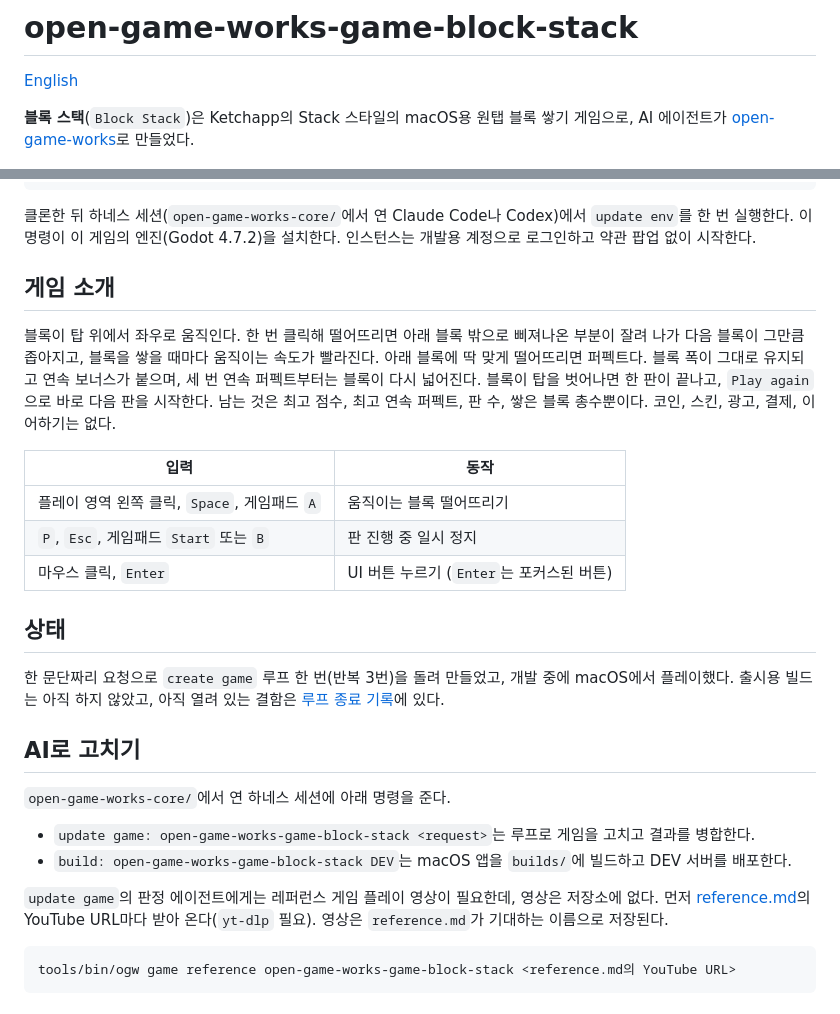
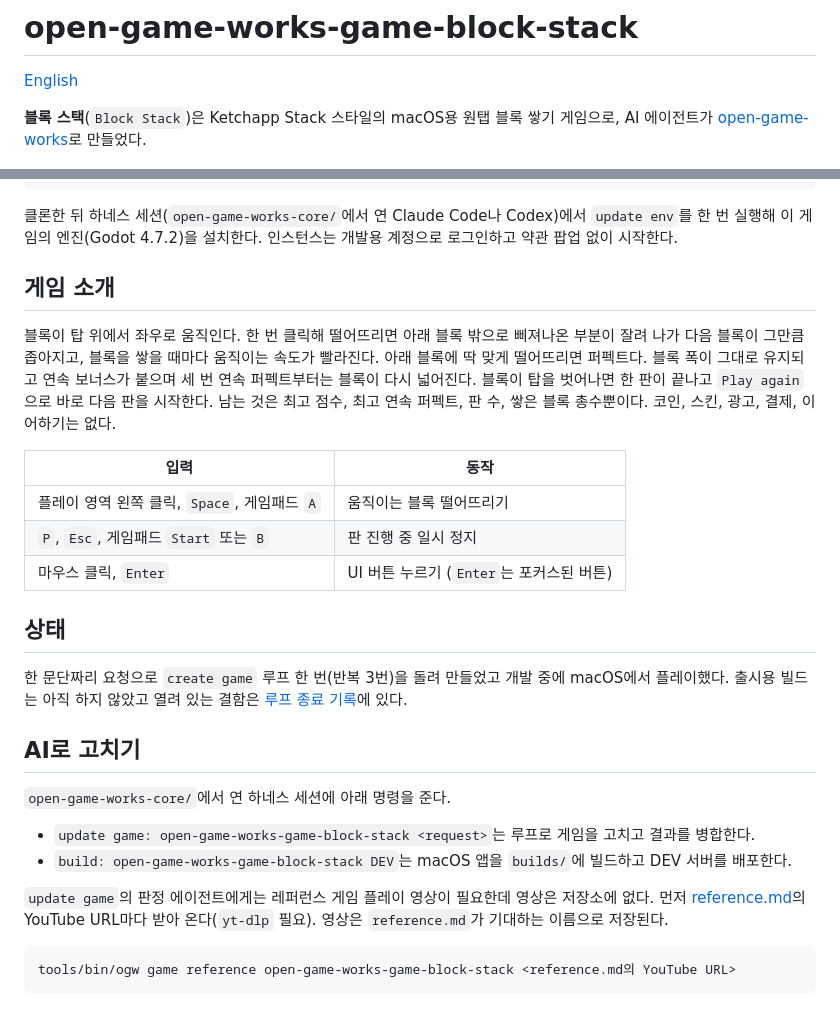
Before and after one commit to wnsrn3436/open-game-works-game-block-stack, a Markdown page: README.ko.md, 2 parts joined by grey strips. Drawn GitHub-style.

Commit message:
Docs: polish README wording

````diff
--- a/README.ko.md
+++ b/README.ko.md
@@ -2,7 +2,7 @@
 
 [English](README.md)
 
-**블록 스택**(`Block Stack`)은 Ketchapp의 Stack 스타일의 macOS용 원탭 블록 쌓기 게임으로, AI 에이전트가
+**블록 스택**(`Block Stack`)은 Ketchapp Stack 스타일의 macOS용 원탭 블록 쌓기 게임으로, AI 에이전트가
 [open-game-works](https://github.com/wnsrn3436/open-game-works-core)로 만들었다.
 
 <p align="center"><img src=".github/media/block-stack.gif" alt="block-stack gameplay" width="640"></p>
@@ -21,15 +21,15 @@ tools/bin/ogw instance start open-game-works-game-block-stack   # 인스턴스 i
 tools/bin/ogw instance stop <id>
 ```
 
-클론한 뒤 하네스 세션(`open-game-works-core/`에서 연 Claude Code나 Codex)에서 `update env`를 한 번 실행한다. 이
-명령이 이 게임의 엔진(Godot 4.7.2)을 설치한다. 인스턴스는 개발용 계정으로 로그인하고 약관 팝업 없이 시작한다.
+클론한 뒤 하네스 세션(`open-game-works-core/`에서 연 Claude Code나 Codex)에서 `update env`를 한 번 실행해
+이 게임의 엔진(Godot 4.7.2)을 설치한다. 인스턴스는 개발용 계정으로 로그인하고 약관 팝업 없이 시작한다.
 
 ## 게임 소개
 
 블록이 탑 위에서 좌우로 움직인다. 한 번 클릭해 떨어뜨리면 아래 블록 밖으로 삐져나온 부분이 잘려 나가 다음 블록이
 그만큼 좁아지고, 블록을 쌓을 때마다 움직이는 속도가 빨라진다. 아래 블록에 딱 맞게 떨어뜨리면 퍼펙트다. 블록 폭이
-그대로 유지되고 연속 보너스가 붙으며, 세 번 연속 퍼펙트부터는 블록이 다시 넓어진다. 블록이 탑을 벗어나면 한 판이
-끝나고, `Play again`으로 바로 다음 판을 시작한다. 남는 것은 최고 점수, 최고 연속 퍼펙트, 판 수, 쌓은 블록 총수뿐이다.
+그대로 유지되고 연속 보너스가 붙으며 세 번 연속 퍼펙트부터는 블록이 다시 넓어진다. 블록이 탑을 벗어나면 한 판이
+끝나고 `Play again`으로 바로 다음 판을 시작한다. 남는 것은 최고 점수, 최고 연속 퍼펙트, 판 수, 쌓은 블록 총수뿐이다.
 코인, 스킨, 광고, 결제, 이어하기는 없다.
 
 | 입력 | 동작 |
@@ -40,8 +40,8 @@ tools/bin/ogw instance stop <id>
 
 ## 상태
 
-한 문단짜리 요청으로 `create game` 루프 한 번(반복 3번)을 돌려 만들었고, 개발 중에 macOS에서 플레이했다. 출시용
-빌드는 아직 하지 않았고, 아직 열려 있는 결함은 [루프 종료 기록](records/loops/create-1792989369596/end.md)에 있다.
+한 문단짜리 요청으로 `create game` 루프 한 번(반복 3번)을 돌려 만들었고 개발 중에 macOS에서 플레이했다. 출시용
+빌드는 아직 하지 않았고 열려 있는 결함은 [루프 종료 기록](records/loops/create-1792989369596/end.md)에 있다.
 
 ## AI로 고치기
 
@@ -50,7 +50,7 @@ tools/bin/ogw instance stop <id>
 - `update game: open-game-works-game-block-stack <request>`는 루프로 게임을 고치고 결과를 병합한다.
 - `build: open-game-works-game-block-stack DEV`는 macOS 앱을 `builds/`에 빌드하고 DEV 서버를 배포한다.
 
-`update game`의 판정 에이전트에게는 레퍼런스 게임 플레이 영상이 필요한데, 영상은 저장소에 없다. 먼저
+`update game`의 판정 에이전트에게는 레퍼런스 게임 플레이 영상이 필요한데 영상은 저장소에 없다. 먼저
 [reference.md](records/setup/reference/reference.md)의 YouTube URL마다 받아 온다(`yt-dlp` 필요). 영상은
 `reference.md`가 기대하는 이름으로 저장된다.
 
````
Also changed, not shown: other parts of README.ko.md (+1 -1 lines), README.md (+6 -6 lines).
